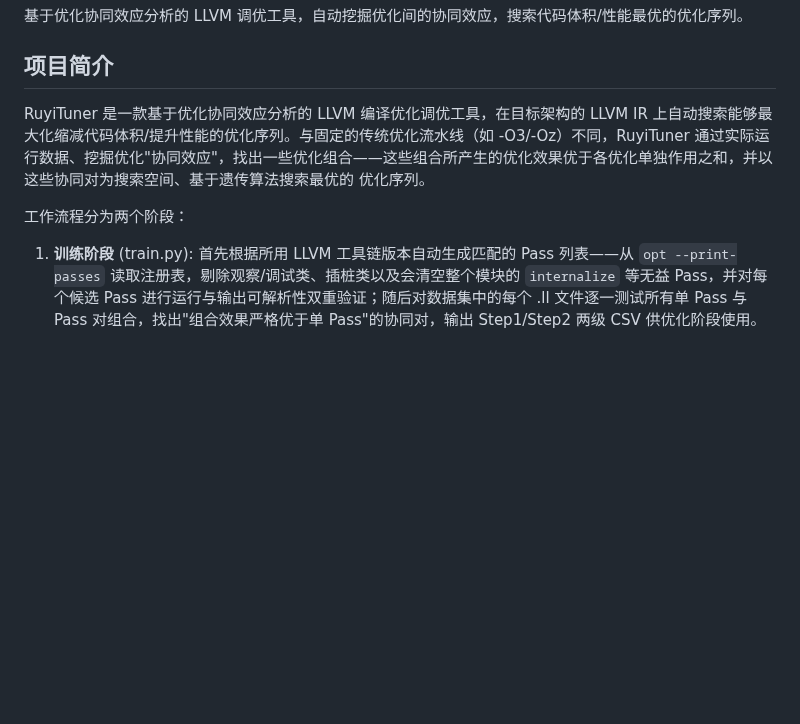
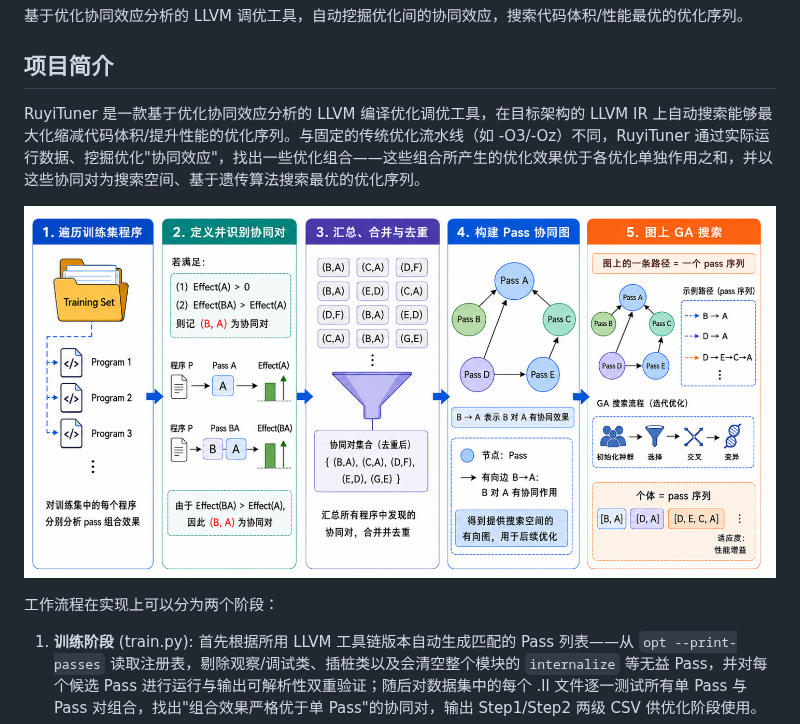
Before and after one commit to ruyisdk/ruyi-tuner, a Markdown page: Readme.md, the part around the change. Drawn GitHub-style; pictures changed too: RuyiTuner-principle-diagram.png (added); blank space fills up the shorter version.

Commit message:
Update readme to add principle diagram

```diff
--- a/Readme.md
+++ b/Readme.md
@@ -4,9 +4,11 @@
 
 ## 项目简介
 
-RuyiTuner 是一款基于优化协同效应分析的 LLVM 编译优化调优工具，在目标架构的 LLVM IR 上自动搜索能够最大化缩减代码体积/提升性能的优化序列。与固定的传统优化流水线（如 -O3/-Oz）不同，RuyiTuner 通过实际运行数据、挖掘优化"协同效应"，找出一些优化组合——这些组合所产生的优化效果优于各优化单独作用之和，并以这些协同对为搜索空间、基于遗传算法搜索最优的 优化序列。
+RuyiTuner 是一款基于优化协同效应分析的 LLVM 编译优化调优工具，在目标架构的 LLVM IR 上自动搜索能够最大化缩减代码体积/提升性能的优化序列。与固定的传统优化流水线（如 -O3/-Oz）不同，RuyiTuner 通过实际运行数据、挖掘优化"协同效应"，找出一些优化组合——这些组合所产生的优化效果优于各优化单独作用之和，并以这些协同对为搜索空间、基于遗传算法搜索最优的优化序列。
 
-工作流程分为两个阶段：
+![工作流程图](./RuyiTuner-principle-diagram.png)
+
+工作流程在实现上可以分为两个阶段：
 
 1. **训练阶段** (train.py): 首先根据所用 LLVM 工具链版本自动生成匹配的 Pass 列表——从 `opt --print-passes` 读取注册表，剔除观察/调试类、插桩类以及会清空整个模块的 `internalize` 等无益 Pass，并对每个候选 Pass 进行运行与输出可解析性双重验证；随后对数据集中的每个 .ll 文件逐一测试所有单 Pass 与 Pass 对组合，找出"组合效果严格优于单 Pass"的协同对，输出 Step1/Step2 两级 CSV 供优化阶段使用。
 
```
Also changed, not shown: CHANGELOG.md (+1 -0 lines).
